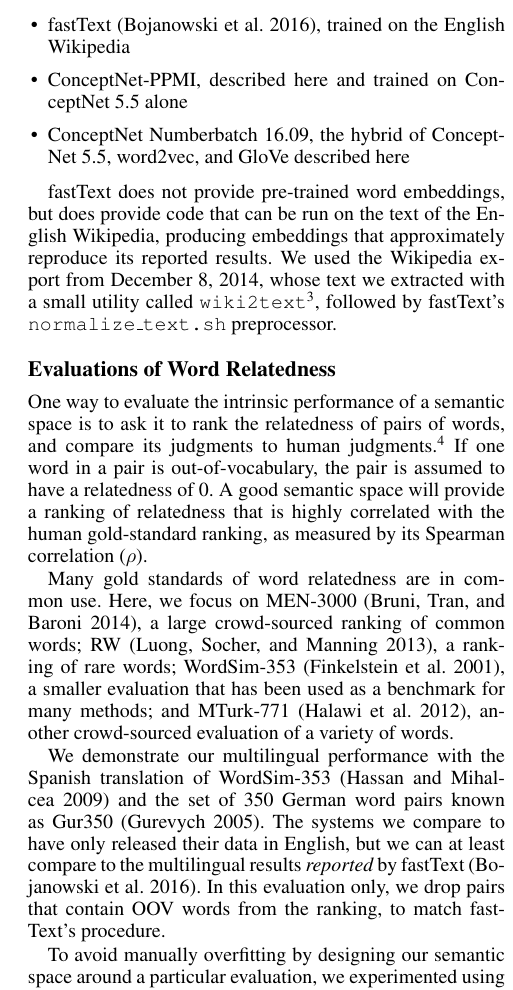
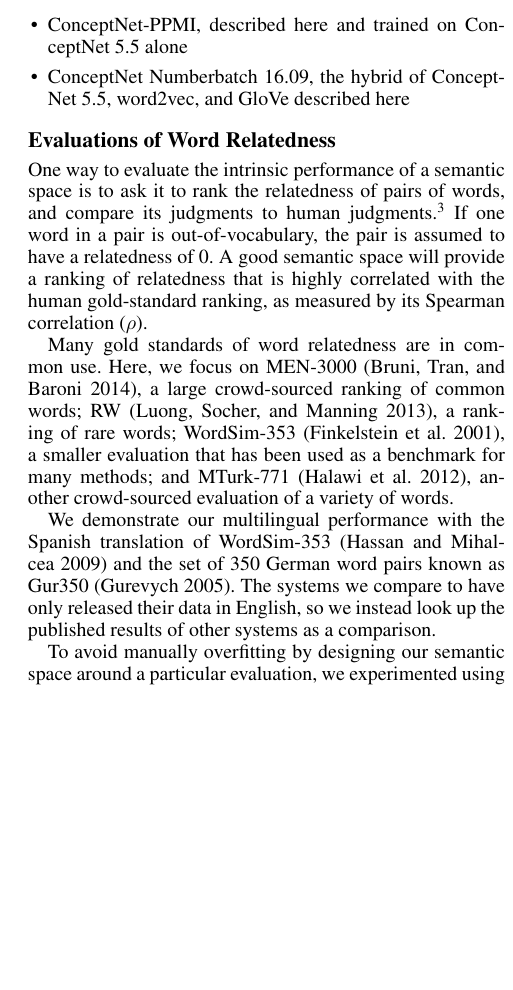
Before and after one commit to commonsense/conceptnet-5.5-paper, a LaTeX document (conceptnet-paper.tex): part of one column of page 5 of 8, cut at the place of the change, the shorter picture padded with empty space. Compiled offline with pdfLaTeX.

Commit message:
remove discussion of attempting to reproduce fastText embeddings

```diff
--- a/conceptnet-paper.tex
+++ b/conceptnet-paper.tex
@@ -427,17 +427,9 @@ systems that were not. The systems we evaluate are:
     \item word2vec SGNS \cite{mikolov2013word2vec}, trained on Google News text
     \item GloVe 1.2 \cite{pennington2014glove}, trained on the Common Crawl
     \item LexVec \cite{salle2016lexvec}, trained on the English Wikipedia and NewsCrawl 2014
-    \item fastText \cite{fasttext}, trained on the English Wikipedia
     \item ConceptNet-PPMI, described here and trained on ConceptNet 5.5 alone
     \item ConceptNet Numberbatch 16.09, the hybrid of ConceptNet 5.5, word2vec, and GloVe described here
 \end{itemize}
-
-fastText does not provide pre-trained word embeddings, but does provide code
-that can be run on the text of the English Wikipedia, producing embeddings that
-approximately reproduce its reported results. We used the Wikipedia export from
-December 8, 2014, whose text we extracted with a small utility called {\tt
-wiki2text}\footnote{\url{https://github.com/rspeer/wiki2text}}, followed by
-fastText's {\tt normalize\_text.sh} preprocessor.
 
 \subsection{Evaluations of Word Relatedness}
 \label{intrinsic-evaluations}
@@ -461,11 +453,9 @@ a smaller evaluation that has been used as a benchmark for many methods; and MTu
 
 We demonstrate our multilingual performance with the Spanish translation of
 WordSim-353 \cite{hassan2009crosslingual} and the set of 350 German word pairs
-known as Gur350 \cite{gurevych2005german}.  The systems we compare to have only
-released their data in English, but we can at least compare to the multilingual
-results {\em reported} by fastText \cite{fasttext}. In this evaluation only, we
-drop pairs that contain OOV words from the ranking, to match fastText's
-procedure.
+known as Gur350 \cite{gurevych2005german}. The systems we compare to have only
+released their data in English, so we instead look up the published results of
+other systems as a comparison.
 
 To avoid manually overfitting by designing our semantic space around a
 particular evaluation, we experimented using smaller development sets, holding
```
Also changed, not shown: conceptnet-paper.tex (9 more changed lines).
